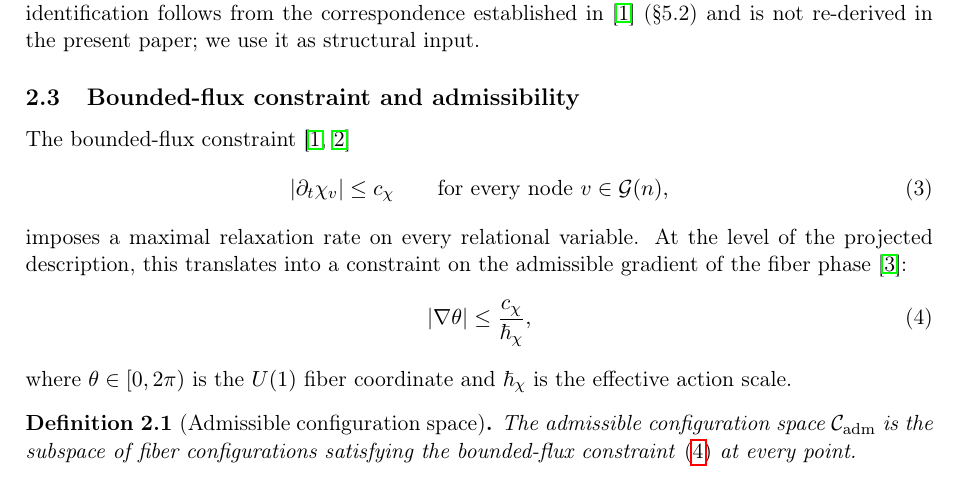
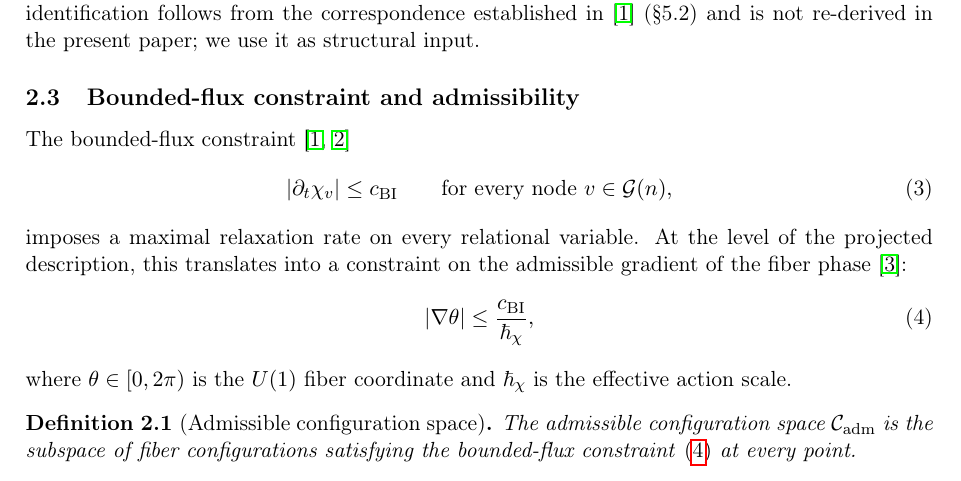
Before and after one commit to Cosmochrony/topological-invariants, a LaTeX paper (tex/TopologicalInvariants.tex): part of page 4 of 10, cut so that both start at the same text. Compiled offline with pdfLaTeX.

Commit message:
Rename c_\chi -> c_{\mathrm{BI}} (Born-Infeld bound) [notation]

```diff
--- a/tex/TopologicalInvariants.tex
+++ b/tex/TopologicalInvariants.tex
@@ -161,7 +161,7 @@ under the non-injective projection~$\Pi$
       The bounded-flux constraint~\cite{Cosmochrony,Beau2026c}
       \begin{equation}
         \label{eq:flux}
-        |\partial_t \chi_v| \leq c_\chi
+        |\partial_t \chi_v| \leq c_{\mathrm{BI}}
         \qquad \text{for every node } v \in \mathcal{G}(n),
       \end{equation}
       imposes a maximal relaxation rate on every relational variable.
@@ -170,7 +170,7 @@ under the non-injective projection~$\Pi$
       phase~\cite{Beau2026e}:
       \begin{equation}
         \label{eq:fluxproj}
-        |\nabla \theta| \leq \frac{c_\chi}{\hbar_\chi},
+        |\nabla \theta| \leq \frac{c_{\mathrm{BI}}}{\hbar_\chi},
       \end{equation}
       where $\theta \in [0, 2\pi)$ is the $U(1)$ fiber coordinate
       and $\hbar_\chi$ is the effective action scale.
```
